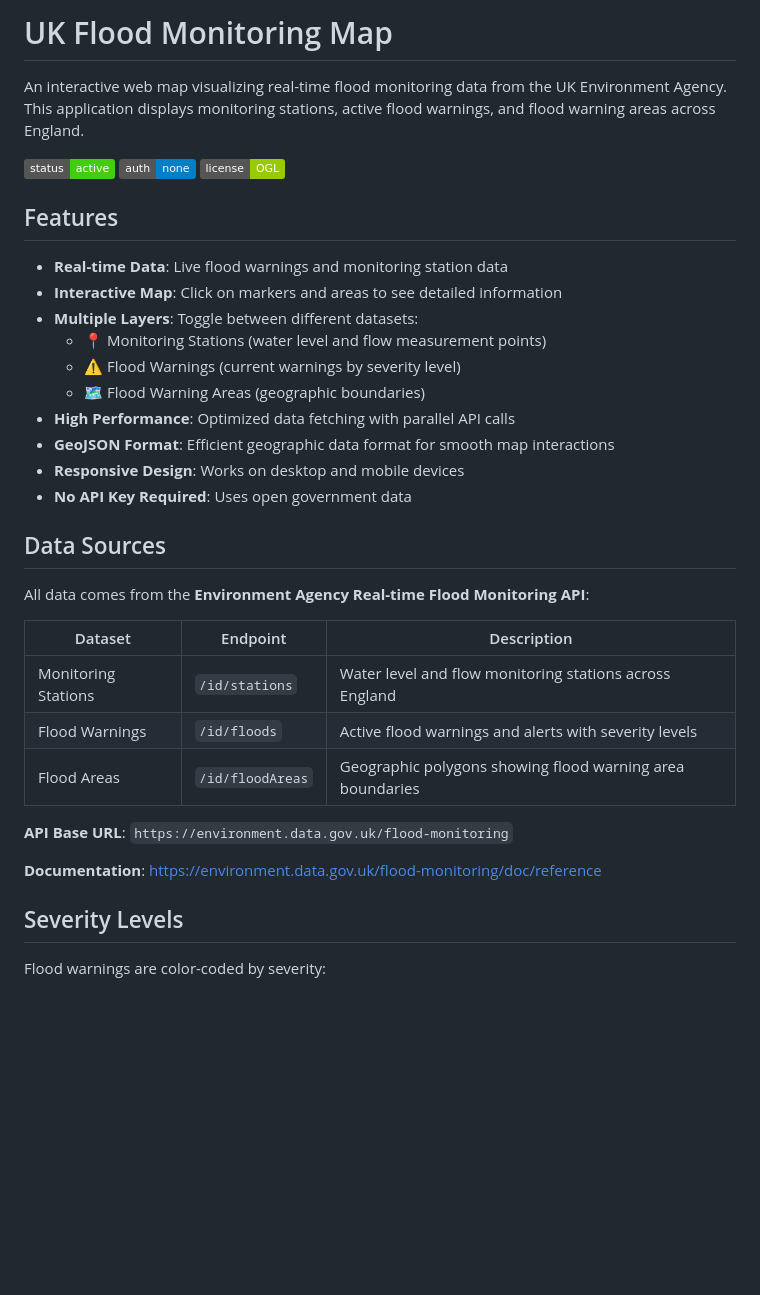
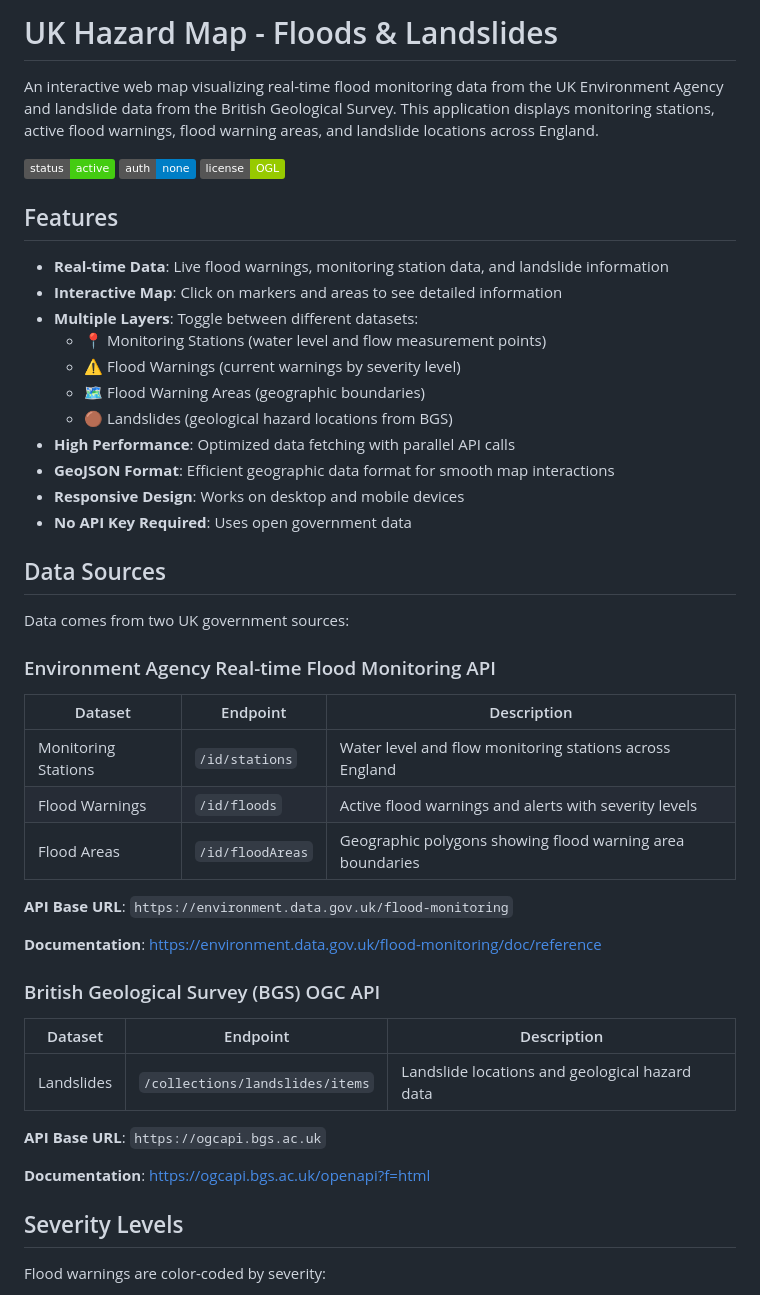
Before and after one commit to nikisiagit/gov-api-datasets, a Markdown page: README.md, the part around one of its changes. Drawn GitHub-style; badges without logos; blank space fills up the shorter version.

Commit message:
Update README to reflect landslide data integration

```diff
--- a/README.md
+++ b/README.md
@@ -1,4 +1,4 @@
-# UK Flood Monitoring Map
+# UK Hazard Map - Floods & Landslides
 
-An interactive web map visualizing real-time flood monitoring data from the UK Environment Agency. This application displays monitoring stations, active flood warnings, and flood warning areas across England.
+An interactive web map visualizing real-time flood monitoring data from the UK Environment Agency and landslide data from the British Geological Survey. This application displays monitoring stations, active flood warnings, flood warning areas, and landslide locations across England.
 
@@ -8,12 +8,13 @@ An interactive web map visualizing real-time flood monitoring data from the UK E
 
 ## Features
 
-- **Real-time Data**: Live flood warnings and monitoring station data
+- **Real-time Data**: Live flood warnings, monitoring station data, and landslide information
 - **Interactive Map**: Click on markers and areas to see detailed information
 - **Multiple Layers**: Toggle between different datasets:
   - 📍 Monitoring Stations (water level and flow measurement points)
   - ⚠️ Flood Warnings (current warnings by severity level)
   - 🗺️ Flood Warning Areas (geographic boundaries)
+  - 🟤 Landslides (geological hazard locations from BGS)
 - **High Performance**: Optimized data fetching with parallel API calls
 - **GeoJSON Format**: Efficient geographic data format for smooth map interactions
 - **Responsive Design**: Works on desktop and mobile devices
@@ -21,7 +22,9 @@ An interactive web map visualizing real-time flood monitoring data from the UK E
 
 ## Data Sources
 
-All data comes from the **Environment Agency Real-time Flood Monitoring API**:
+Data comes from two UK government sources:
+
+### Environment Agency Real-time Flood Monitoring API
 
 | Dataset | Endpoint | Description |
 |---------|----------|-------------|
@@ -32,6 +35,16 @@ All data comes from the **Environment Agency Real-time Flood Monitoring API**:
 **API Base URL**: `https://environment.data.gov.uk/flood-monitoring`
 
 **Documentation**: https://environment.data.gov.uk/flood-monitoring/doc/reference
+
+### British Geological Survey (BGS) OGC API
+
+| Dataset | Endpoint | Description |
+|---------|----------|-------------|
+| Landslides | `/collections/landslides/items` | Landslide locations and geological hazard data |
+
+**API Base URL**: `https://ogcapi.bgs.ac.uk`
+
+**Documentation**: https://ogcapi.bgs.ac.uk/openapi?f=html
 
 ## Severity Levels
 
```
Also changed, not shown: other parts of README.md (+1 -1 lines).
